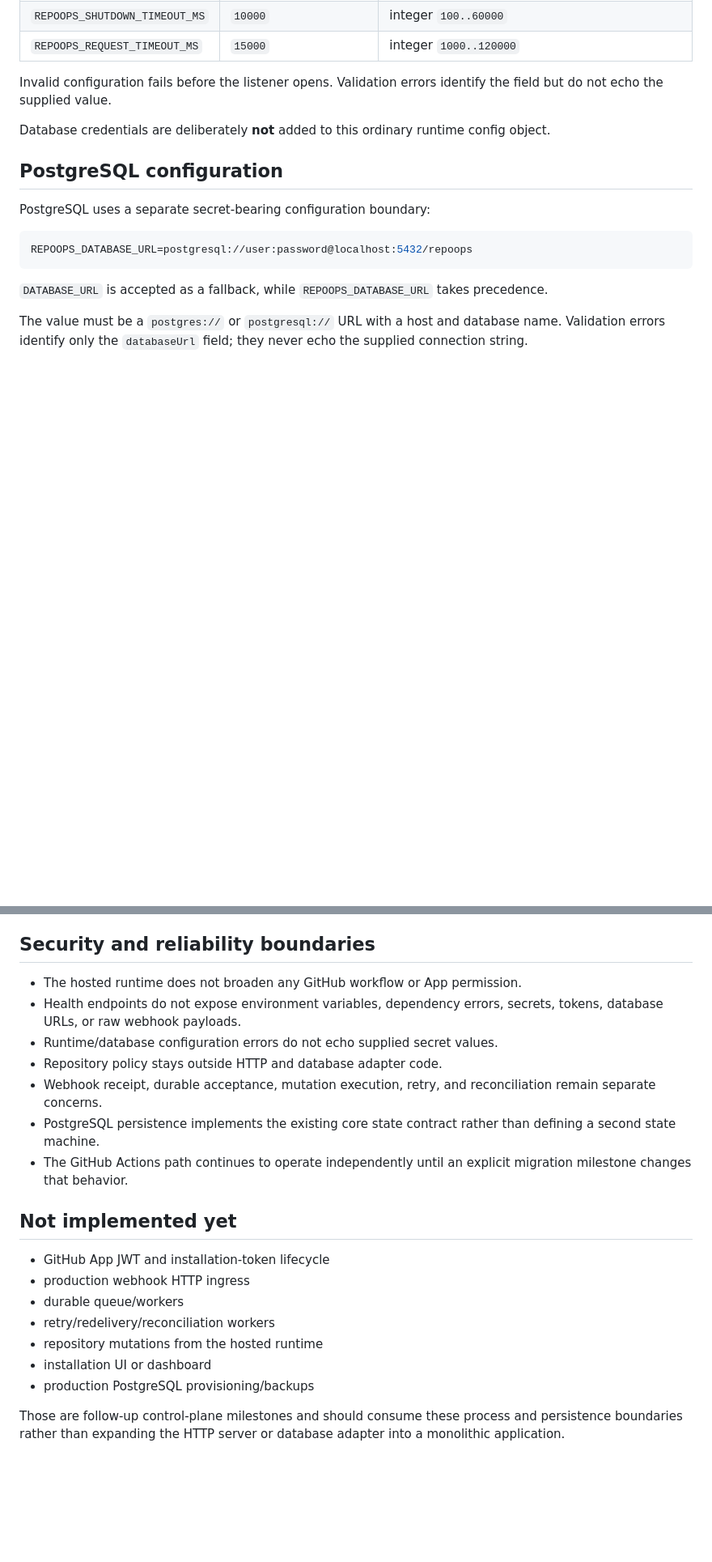
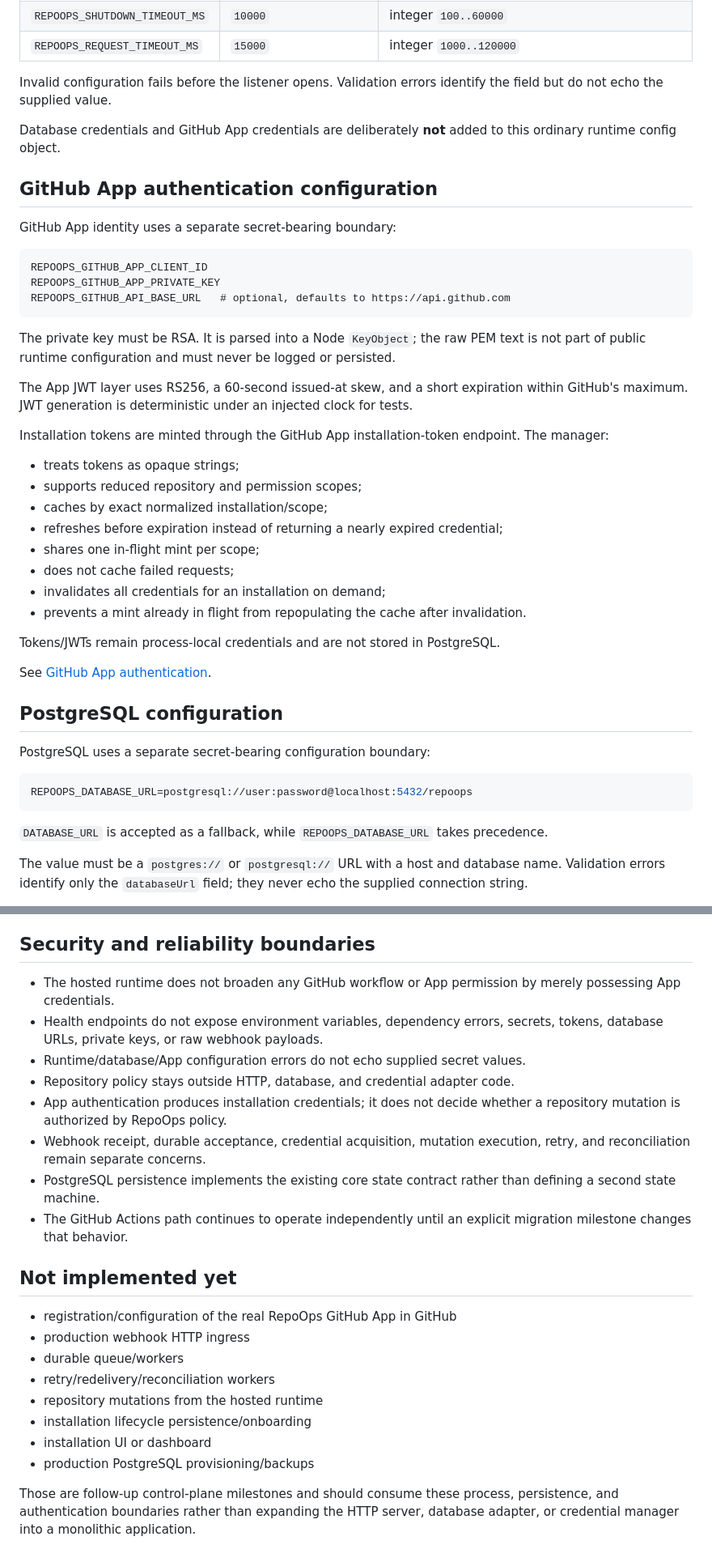
Before and after one commit to gODtECH-Ctl-Create/RepoOps, a Markdown page: docs/control-plane.md, 2 parts joined by grey strips. Shown at 81% size. Drawn GitHub-style; blank space fills up the shorter version.

Commit message:
docs: add GitHub App auth to control-plane boundary

````diff
--- a/docs/control-plane.md
+++ b/docs/control-plane.md
@@ -74,7 +82,36 @@ npm run start:control-plane
 
 Invalid configuration fails before the listener opens. Validation errors identify the field but do not echo the supplied value.
 
-Database credentials are deliberately **not** added to this ordinary runtime config object.
+Database credentials and GitHub App credentials are deliberately **not** added to this ordinary runtime config object.
+
+## GitHub App authentication configuration
+
+GitHub App identity uses a separate secret-bearing boundary:
+
+```text
+REPOOPS_GITHUB_APP_CLIENT_ID
+REPOOPS_GITHUB_APP_PRIVATE_KEY
+REPOOPS_GITHUB_API_BASE_URL   # optional, defaults to https://api.github.com
+```
+
+The private key must be RSA. It is parsed into a Node `KeyObject`; the raw PEM text is not part of public runtime configuration and must never be logged or persisted.
+
+The App JWT layer uses RS256, a 60-second issued-at skew, and a short expiration within GitHub's maximum. JWT generation is deterministic under an injected clock for tests.
+
+Installation tokens are minted through the GitHub App installation-token endpoint. The manager:
+
+- treats tokens as opaque strings;
+- supports reduced repository and permission scopes;
+- caches by exact normalized installation/scope;
+- refreshes before expiration instead of returning a nearly expired credential;
+- shares one in-flight mint per scope;
+- does not cache failed requests;
+- invalidates all credentials for an installation on demand;
+- prevents a mint already in flight from repopulating the cache after invalidation.
+
+Tokens/JWTs remain process-local credentials and are not stored in PostgreSQL.
+
+See [GitHub App authentication](github-app-auth.md).
 
 ## PostgreSQL configuration
 
@@ -204,22 +241,24 @@ Future workers must join this lifecycle before they are introduced: stop leasing
 
 ## Security and reliability boundaries
 
-- The hosted runtime does not broaden any GitHub workflow or App permission.
-- Health endpoints do not expose environment variables, dependency errors, secrets, tokens, database URLs, or raw webhook payloads.
-- Runtime/database configuration errors do not echo supplied secret values.
-- Repository policy stays outside HTTP and database adapter code.
-- Webhook receipt, durable acceptance, mutation execution, retry, and reconciliation remain separate concerns.
+- The hosted runtime does not broaden any GitHub workflow or App permission by merely possessing App credentials.
+- Health endpoints do not expose environment variables, dependency errors, secrets, tokens, database URLs, private keys, or raw webhook payloads.
+- Runtime/database/App configuration errors do not echo supplied secret values.
+- Repository policy stays outside HTTP, database, and credential adapter code.
+- App authentication produces installation credentials; it does not decide whether a repository mutation is authorized by RepoOps policy.
+- Webhook receipt, durable acceptance, credential acquisition, mutation execution, retry, and reconciliation remain separate concerns.
 - PostgreSQL persistence implements the existing core state contract rather than defining a second state machine.
 - The GitHub Actions path continues to operate independently until an explicit migration milestone changes that behavior.
 
 ## Not implemented yet
 
-- GitHub App JWT and installation-token lifecycle
+- registration/configuration of the real RepoOps GitHub App in GitHub
 - production webhook HTTP ingress
 - durable queue/workers
 - retry/redelivery/reconciliation workers
 - repository mutations from the hosted runtime
+- installation lifecycle persistence/onboarding
 - installation UI or dashboard
 - production PostgreSQL provisioning/backups
 
-Those are follow-up control-plane milestones and should consume these process and persistence boundaries rather than expanding the HTTP server or database adapter into a monolithic application.
+Those are follow-up control-plane milestones and should consume these process, persistence, and authentication boundaries rather than expanding the HTTP server, database adapter, or credential manager into a monolithic application.
````
Also changed, not shown: other parts of docs/control-plane.md (+9 -1 lines).
